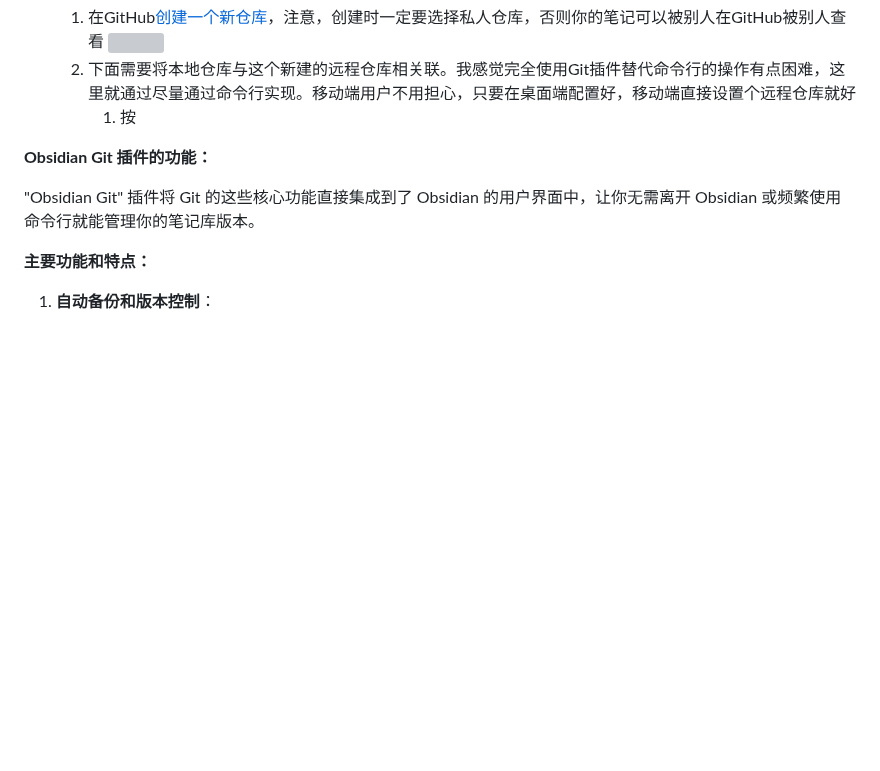
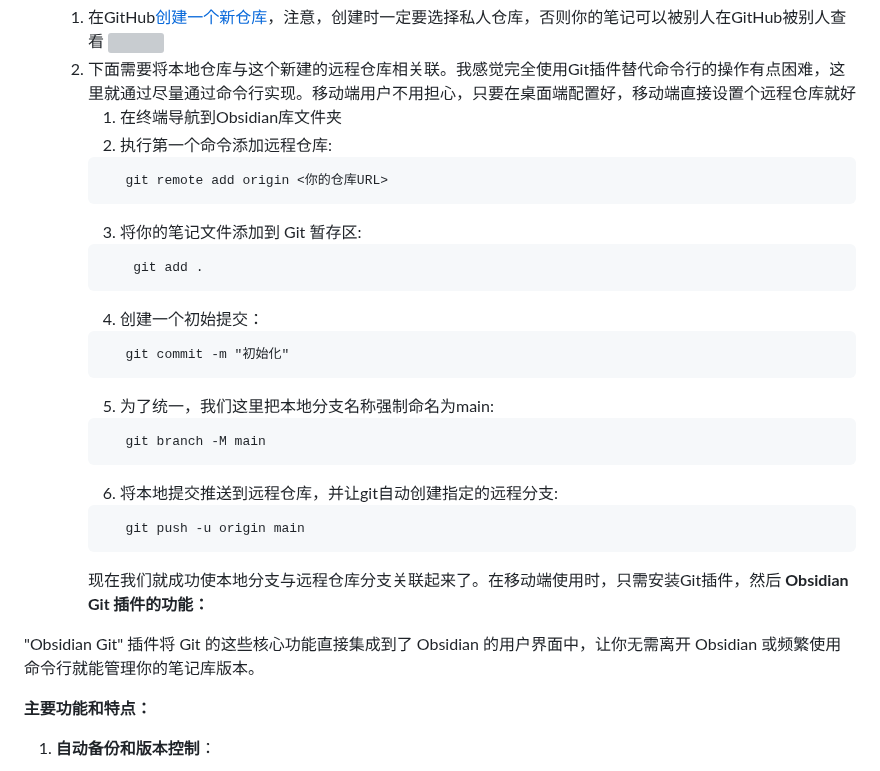
Before and after one commit to constant-007/Obsidian-tutorial, a Markdown page: Obsidian设置/Community plugins/Git.md, the part around the change. GitHub-like rendering; blank space fills up the shorter version; grey boxes are pictures that could not be loaded.

Commit message:
vault backup: :2025-05-11 13:28:00
Affected files:
Obsidian设置/Community plugins/Git.md

````diff
--- a/Obsidian设置/Community plugins/Git.md
+++ b/Obsidian设置/Community plugins/Git.md
@@ -50,8 +50,28 @@ Obsidian几乎完全免费，唯独同步与将笔记发布成网页需要付费
 	1. 在GitHub[创建一个新仓库](https://www.aiexplorernote.com/article/how-to-upload-pics-with-github-pages-picgo-obsidian#:~:text=%E9%A6%96%E5%85%88%EF%BC%8C%E6%88%91%E4%BB%AC%E6%96%B0%E5%BB%BA,%E7%84%B6%E5%90%8E%E2%80%9CCreate%20repository%22)，注意，创建时一定要选择私人仓库，否则你的笔记可以被别人在GitHub被别人查看
 		![](https://img.aiexplorernote.com/%E4%BD%BF%E7%94%A8Git%E6%8F%92%E4%BB%B6%E8%AE%A9Obsidian%E5%AE%9E%E7%8E%B0%E5%90%8C%E6%AD%A5/create-git-repo-as-private-repo.jpg)
 	2. 下面需要将本地仓库与这个新建的远程仓库相关联。我感觉完全使用Git插件替代命令行的操作有点困难，这里就通过尽量通过命令行实现。移动端用户不用担心，只要在桌面端配置好，移动端直接设置个远程仓库就好
-		1. 按
-
+		1. 在终端导航到Obsidian库文件夹
+		2. 执行第一个命令添加远程仓库:
+		```
+		   git remote add origin <你的仓库URL>
+		```
+		 3. 将你的笔记文件添加到 Git 暂存区:
+		```
+		    git add .
+		```
+		4. 创建一个初始提交：
+		```
+		   git commit -m "初始化"
+		```
+		5. 为了统一，我们这里把本地分支名称强制命名为main:
+		```
+		   git branch -M main
+		```
+		6. 将本地提交推送到远程仓库，并让git自动创建指定的远程分支:
+		```
+		   git push -u origin main
+		```
+		现在我们就成功使本地分支与远程仓库分支关联起来了。在移动端使用时，只需安装Git插件，然后
 **Obsidian Git 插件的功能：**
 
 "Obsidian Git" 插件将 Git 的这些核心功能直接集成到了 Obsidian 的用户界面中，让你无需离开 Obsidian 或频繁使用命令行就能管理你的笔记库版本。
````
